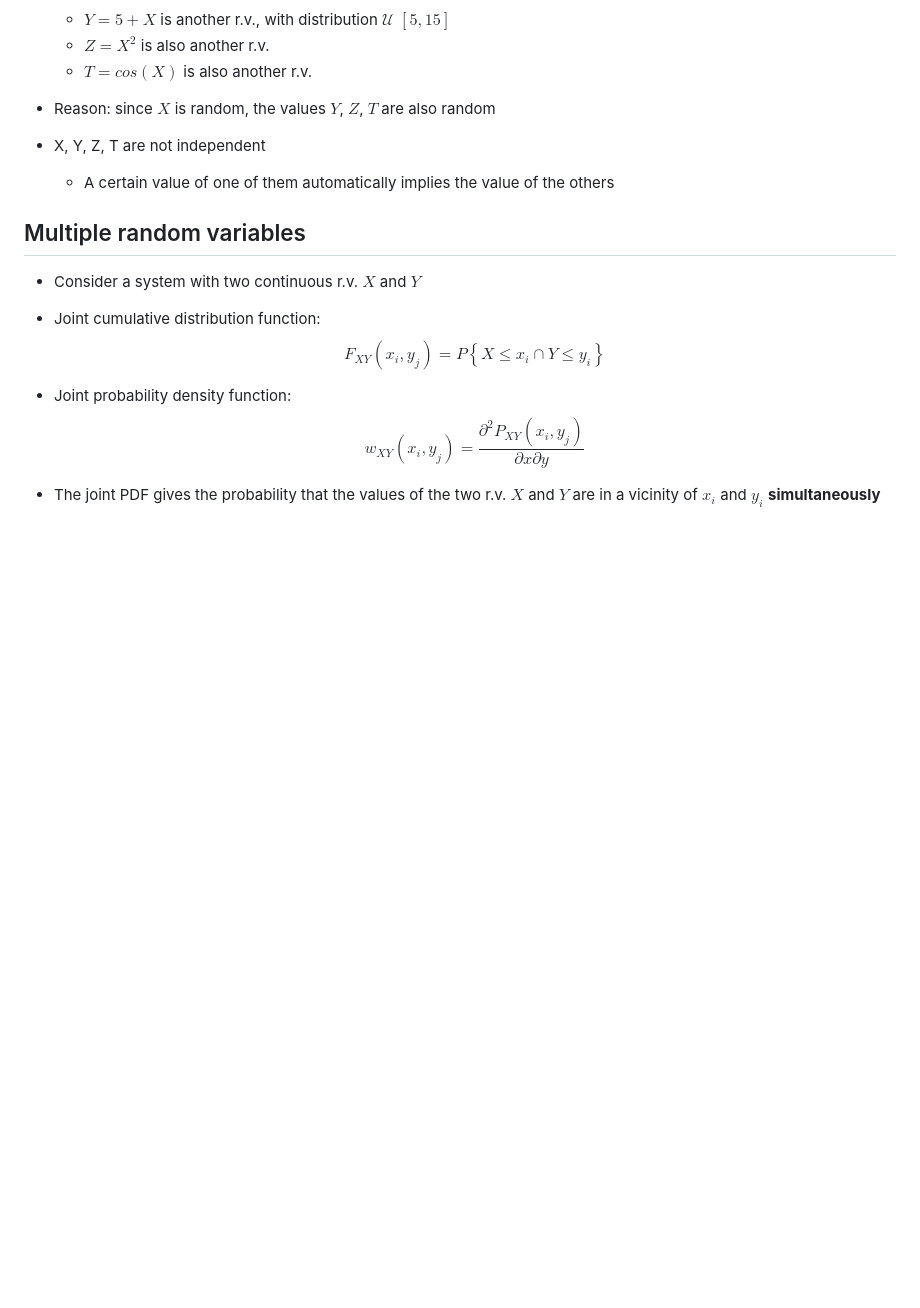
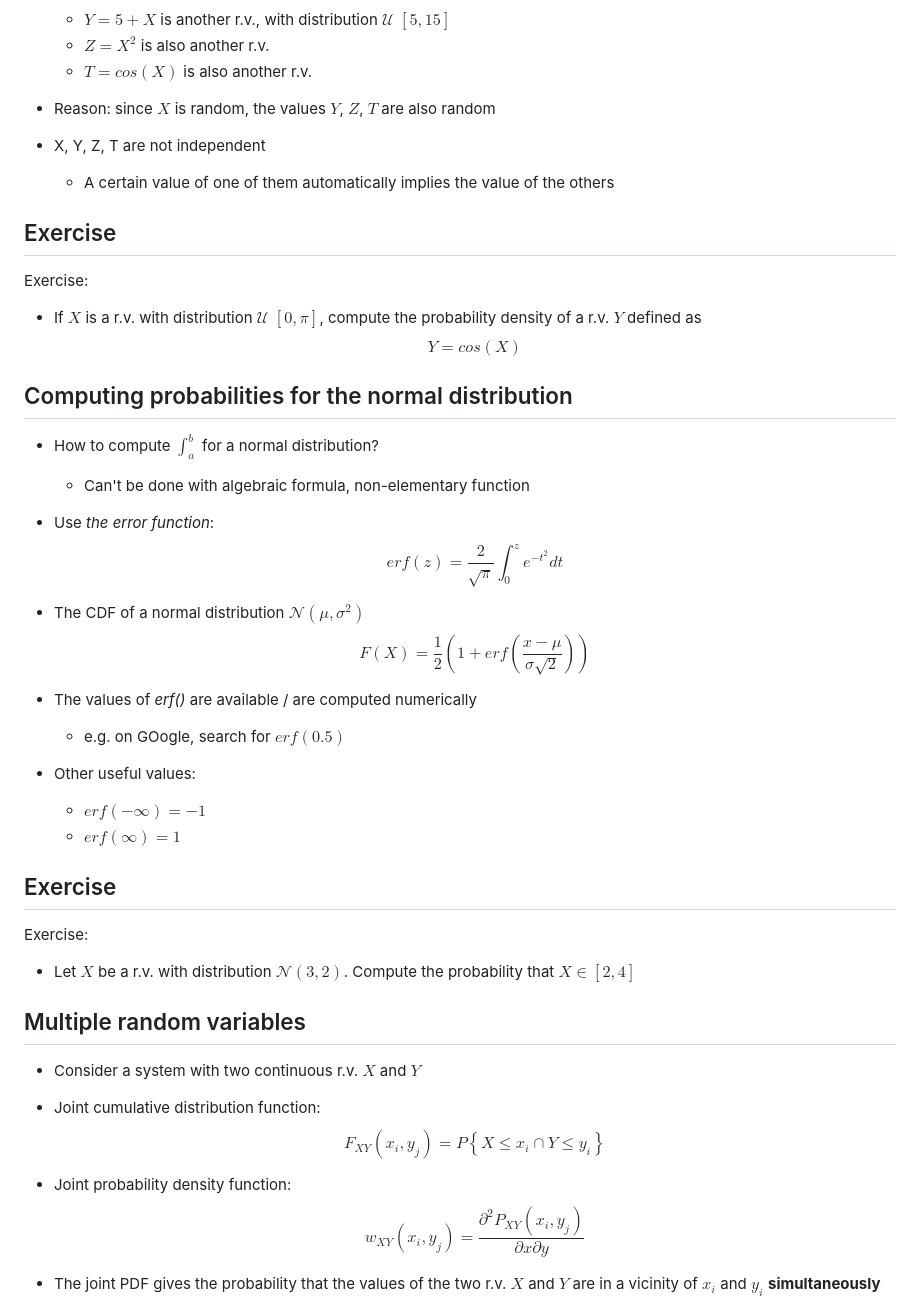
Before and after one commit to nikcleju/DEDP_Course, a Markdown page: Lectures/01_RandomSignals.md, the part around the change printed below. Rendered like a GitHub page; blank space fills up the shorter version.

```diff
--- a/Lectures/01_RandomSignals.md
+++ b/Lectures/01_RandomSignals.md
@@ -179,6 +182,39 @@ $$w(x) =
 
 * X, Y, Z, T are not independent
     * A certain value of one of them automatically implies the value of the others
+
+## Exercise
+
+Exercise:
+
+  * If $X$ is a r.v. with distribution $\mathcal{U} \; [0, \pi]$,
+    compute the probability density of a r.v. $Y$ defined as
+    $$Y = cos(X)$$
+
+## Computing probabilities for the normal distribution
+
+* How to compute $\int_a^b$ for a normal distribution?
+    * Can't be done with algebraic formula, non-elementary function
+
+* Use *the error function*:
+$$erf(z) = \frac{2}{\sqrt{\pi}} \int_0^z e^{-t^2} dt$$
+
+* The CDF of a normal distribution $\mathcal{N}(\mu, \sigma^2)$
+$$F(X) = \frac{1}{2}(1 + erf(\frac{x - \mu}{\sigma \sqrt{2}}))$$
+
+* The values of *erf()* are available / are computed numerically
+    * e.g. on GOogle, search for $erf(0.5)$
+
+* Other useful values:
+    * $erf(-\infty) = -1$
+    * $erf(\infty) = 1$
+
+## Exercise
+
+Exercise:
+
+  * Let $X$ be a r.v. with distribution $\mathcal{N}(3, 2)$.
+Compute the probability that $X \in [2, 4]$
 
 ## Multiple random variables
 
```
Also changed, not shown: other parts of Lectures/01_RandomSignals.md (+11 -0 lines), Lectures/figures/01_RandomSignals_figure1_1.png, Lectures/figures/01_RandomSignals_figure2_1.png, 2 other files.
